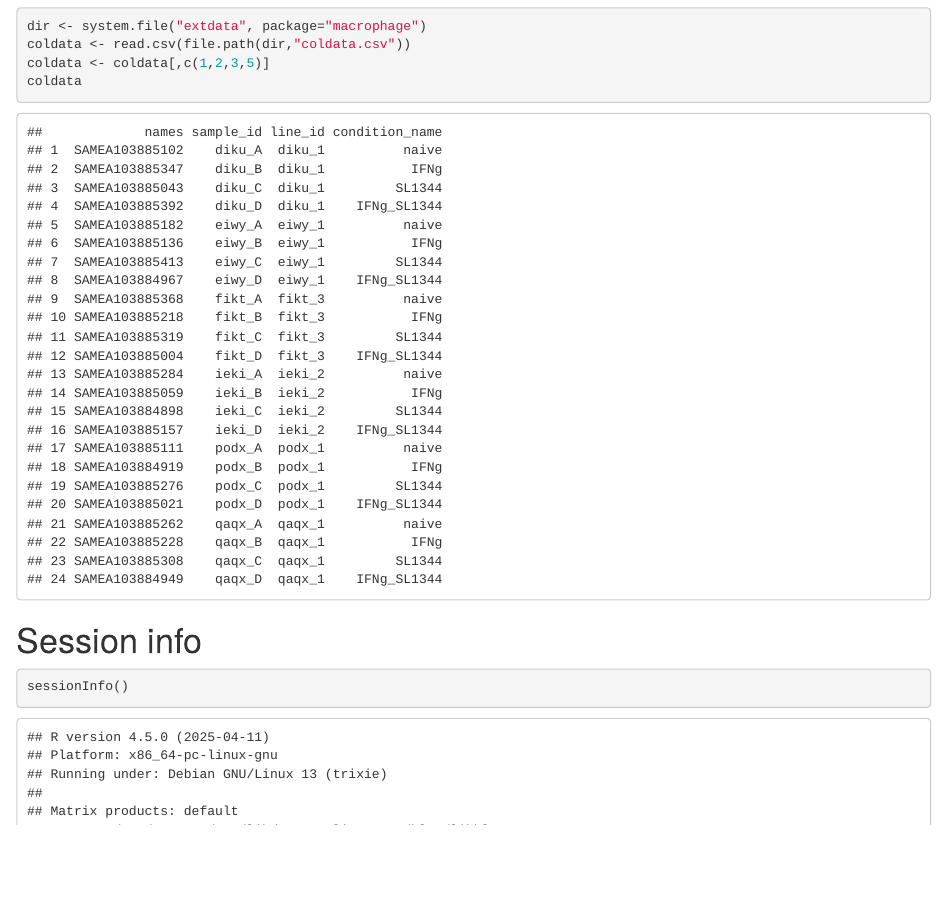
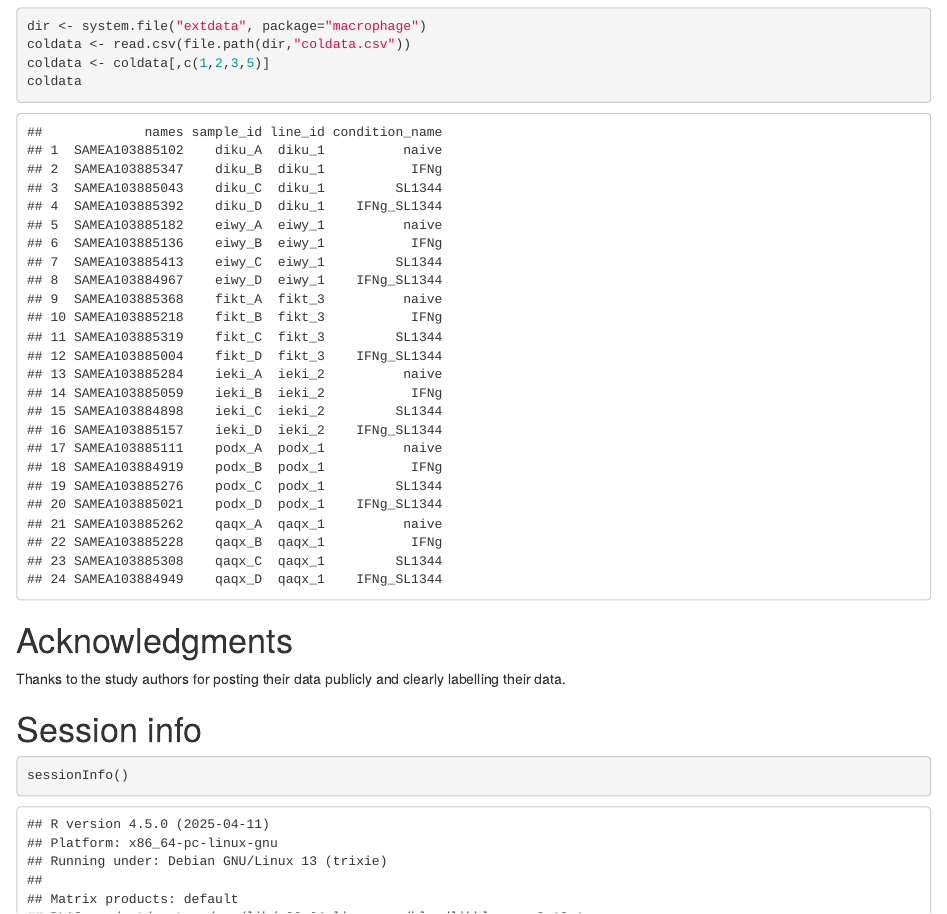
Before and after one commit to bioc/macrophage, an R Markdown document (vignettes/macrophage.Rmd): the page in a window 1100 px wide, from 480 px down. Rendered offline with R 4.5, knitr and Pandoc, with nearby package versions.

Commit message:
add thanks

````diff
--- a/vignettes/macrophage.Rmd
+++ b/vignettes/macrophage.Rmd
@@ -45,6 +45,11 @@ coldata <- coldata[,c(1,2,3,5)]
 coldata
 ```
 
+# Acknowledgments
+
+Thanks to the study authors for posting their data publicly and
+clearly labelling their data.
+
 # Session info
 
 ```{r}
````
